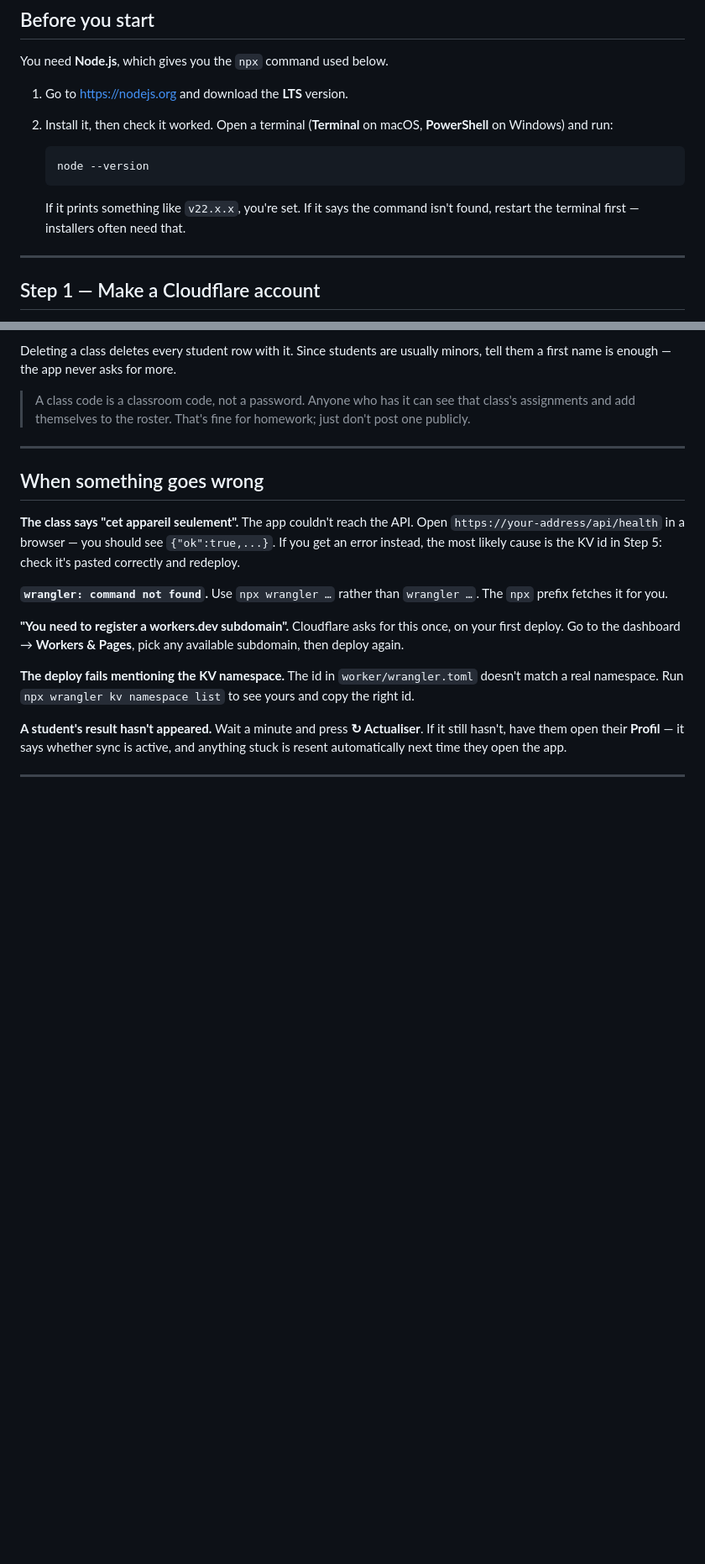
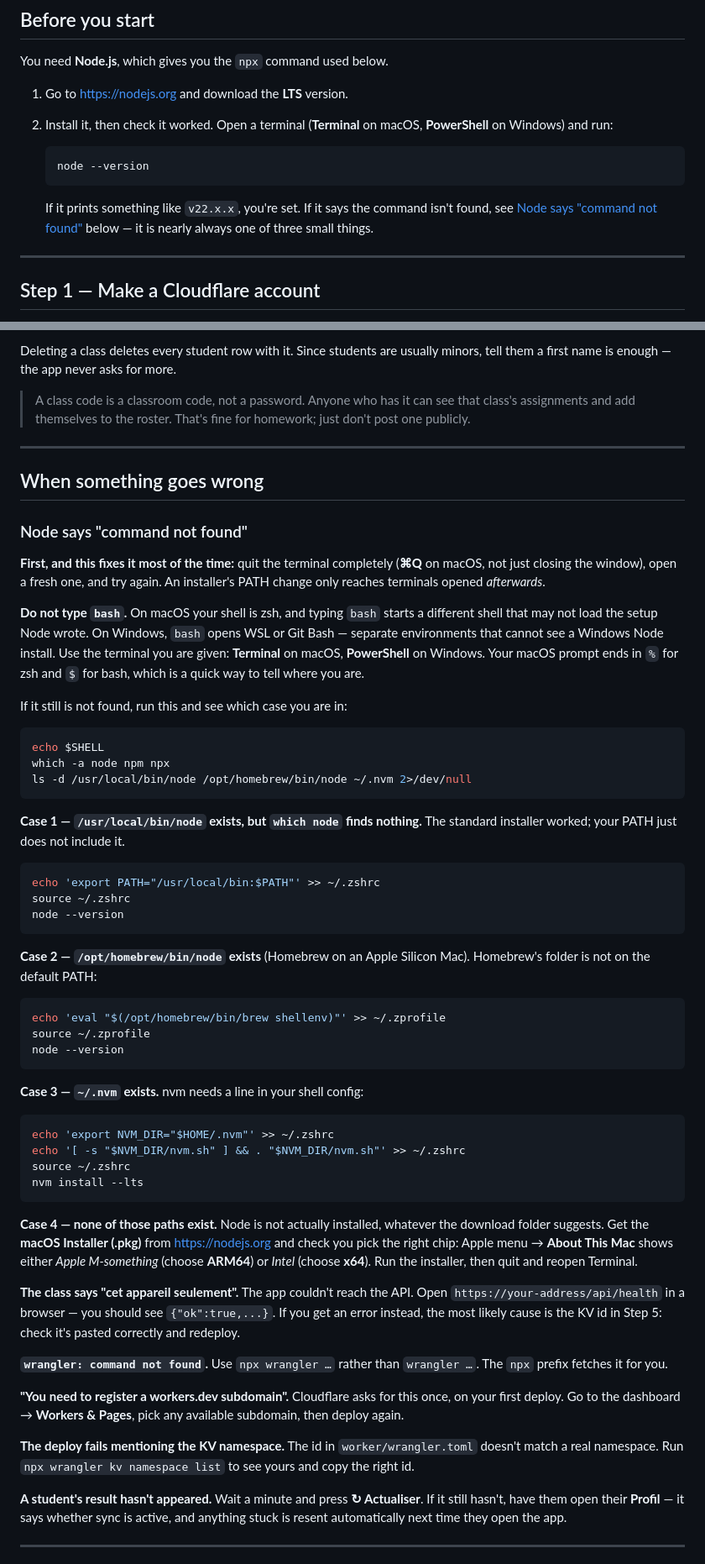
Before and after one commit to SmoothHLiam/chouette, a Markdown page: DEPLOY.md, 2 parts joined by grey strips. Shown at 84% size. Rendered like a GitHub page; blank space fills up the shorter version.

Commit message:
Document the "command not found" cases and a no-terminal deploy route
Following the guide on a Mac, Node can be installed and still not be found,
because typing `bash` drops you into a shell that never loaded it — and the
same words appear for four quite different causes. DEPLOY.md now names them
(a stale terminal, a PATH missing /usr/local/bin, Homebrew's /opt/homebrew not
on the default PATH, nvm's line absent from ~/.zshrc, or Node simply not
installed) with the one-line fix for each, and says plainly not to type `bash`
on either platform.

Also adds Option C: connecting the repository to Cloudflare Workers Builds from
the dashboard, which deploys on every push and needs no terminal at all. That
route is marked as untested here, since I cannot reach the dashboard to walk it.

Co-Authored-By: Claude Opus 5 <noreply@anthropic.com>
Claude-Session: https://claude.ai/code/session_0199uiCT4FLXwdjekcjcisEK

````diff
--- a/DEPLOY.md
+++ b/DEPLOY.md
@@ -33,7 +33,8 @@ You need **Node.js**, which gives you the `npx` command used below.
    ```
 
    If it prints something like `v22.x.x`, you're set. If it says the command
-   isn't found, restart the terminal first — installers often need that.
+   isn't found, see [Node says "command not found"](#node-says-command-not-found)
+   below — it is nearly always one of three small things.
 
 ---
 
@@ -213,6 +214,60 @@ minors, tell them a first name is enough — the app never asks for more.
 
 ## When something goes wrong
 
+### Node says "command not found"
+
+**First, and this fixes it most of the time:** quit the terminal completely
+(**⌘Q** on macOS, not just closing the window), open a fresh one, and try again.
+An installer's PATH change only reaches terminals opened *afterwards*.
+
+**Do not type `bash`.** On macOS your shell is zsh, and typing `bash` starts a
+different shell that may not load the setup Node wrote. On Windows, `bash` opens
+WSL or Git Bash — separate environments that cannot see a Windows Node install.
+Use the terminal you are given: **Terminal** on macOS, **PowerShell** on Windows.
+Your macOS prompt ends in `%` for zsh and `$` for bash, which is a quick way to
+tell where you are.
+
+If it still is not found, run this and see which case you are in:
+
+```bash
+echo $SHELL
+which -a node npm npx
+ls -d /usr/local/bin/node /opt/homebrew/bin/node ~/.nvm 2>/dev/null
+```
+
+**Case 1 — `/usr/local/bin/node` exists, but `which node` finds nothing.**
+The standard installer worked; your PATH just does not include it.
+
+```bash
+echo 'export PATH="/usr/local/bin:$PATH"' >> ~/.zshrc
+source ~/.zshrc
+node --version
+```
+
+**Case 2 — `/opt/homebrew/bin/node` exists** (Homebrew on an Apple Silicon Mac).
+Homebrew's folder is not on the default PATH:
+
+```bash
+echo 'eval "$(/opt/homebrew/bin/brew shellenv)"' >> ~/.zprofile
+source ~/.zprofile
+node --version
+```
+
+**Case 3 — `~/.nvm` exists.** nvm needs a line in your shell config:
+
+```bash
+echo 'export NVM_DIR="$HOME/.nvm"' >> ~/.zshrc
+echo '[ -s "$NVM_DIR/nvm.sh" ] && . "$NVM_DIR/nvm.sh"' >> ~/.zshrc
+source ~/.zshrc
+nvm install --lts
+```
+
+**Case 4 — none of those paths exist.** Node is not actually installed, whatever
+the download folder suggests. Get the **macOS Installer (.pkg)** from
+<https://nodejs.org> and check you pick the right chip: Apple menu → **About This
+Mac** shows either *Apple M-something* (choose **ARM64**) or *Intel* (choose
+**x64**). Run the installer, then quit and reopen Terminal.
+
 **The class says "cet appareil seulement".**
 The app couldn't reach the API. Open `https://your-address/api/health` in a
 browser — you should see `{"ok":true,...}`. If you get an error instead, the
````
Also changed, not shown: other parts of DEPLOY.md (+22 -0 lines).
